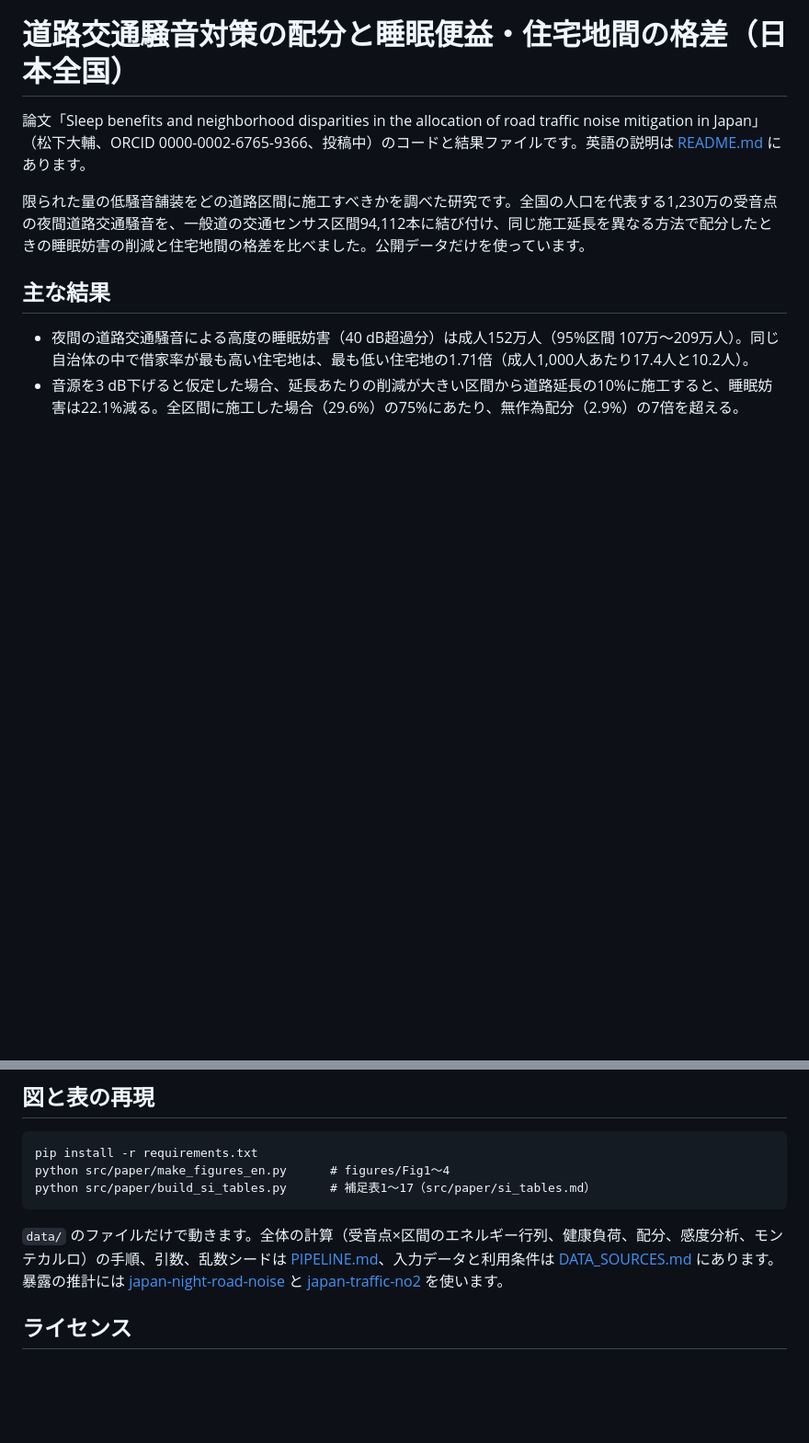
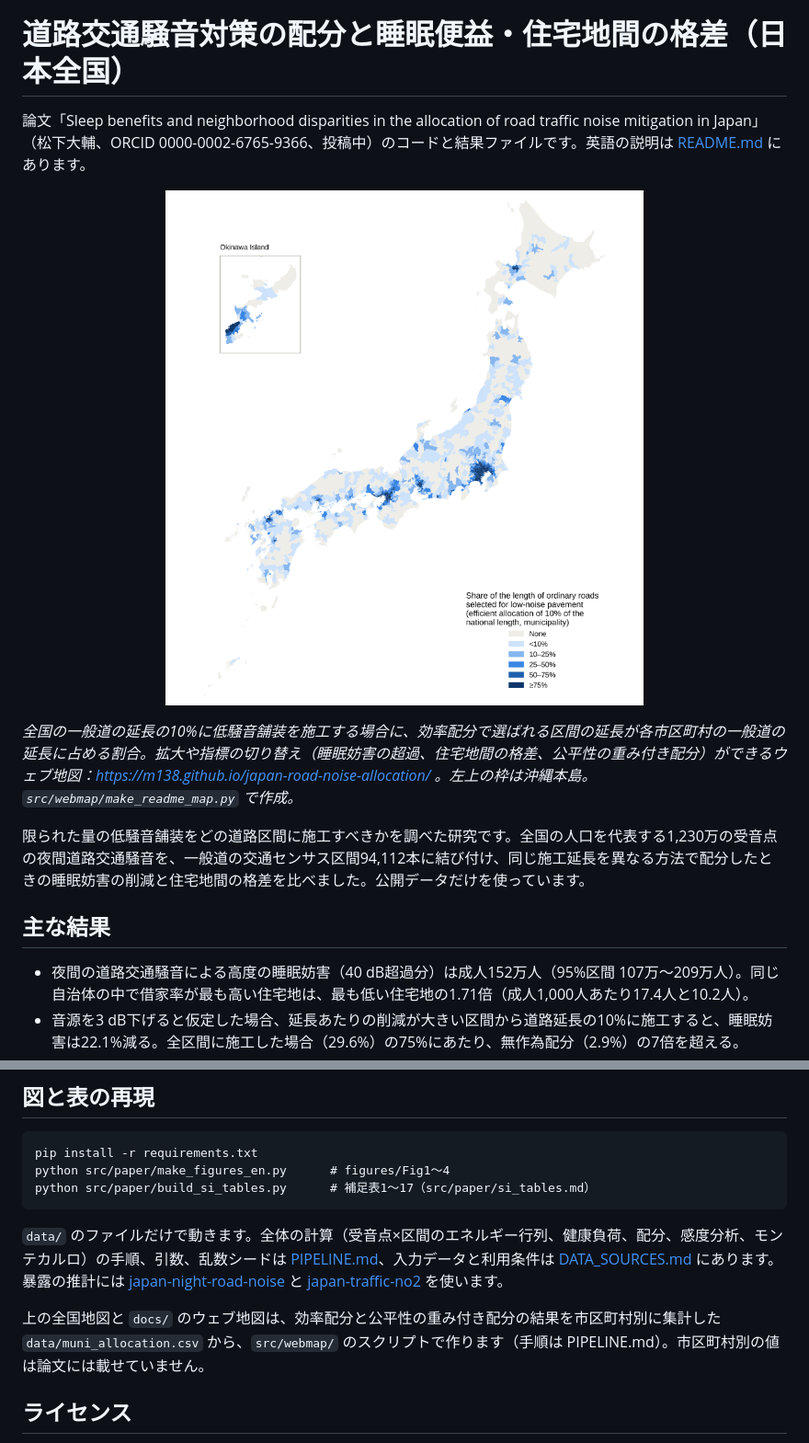
Before and after one commit to m138/japan-road-noise-allocation, a Markdown page: README_ja.md, 2 parts joined by grey strips. Shown at 92% size. Drawn GitHub-style; pictures changed too: docs/images/map_selected_share.png (added); blank space fills up the shorter version.

```diff
--- a/README_ja.md
+++ b/README_ja.md
@@ -1,6 +1,10 @@
 # 道路交通騒音対策の配分と睡眠便益・住宅地間の格差（日本全国）
 
 論文「Sleep benefits and neighborhood disparities in the allocation of road traffic noise mitigation in Japan」（松下大輔、ORCID 0000-0002-6765-9366、投稿中）のコードと結果ファイルです。英語の説明は [README.md](README.md) にあります。
+
+<p align="center"><img src="docs/images/map_selected_share.png" width="600" alt="効率配分で低騒音舗装の対象に選ばれる一般道の延長の割合を市区町村別に示した日本地図"></p>
+
+*全国の一般道の延長の10%に低騒音舗装を施工する場合に、効率配分で選ばれる区間の延長が各市区町村の一般道の延長に占める割合。拡大や指標の切り替え（睡眠妨害の超過、住宅地間の格差、公平性の重み付き配分）ができるウェブ地図：https://m138.github.io/japan-road-noise-allocation/ 。左上の枠は沖縄本島。`src/webmap/make_readme_map.py` で作成。*
 
 限られた量の低騒音舗装をどの道路区間に施工すべきかを調べた研究です。全国の人口を代表する1,230万の受音点の夜間道路交通騒音を、一般道の交通センサス区間94,112本に結び付け、同じ施工延長を異なる方法で配分したときの睡眠妨害の削減と住宅地間の格差を比べました。公開データだけを使っています。
 
@@ -31,6 +35,8 @@ python src/paper/build_si_tables.py      # 補足表1〜17（src/paper/si_tables
 
 `data/` のファイルだけで動きます。全体の計算（受音点×区間のエネルギー行列、健康負荷、配分、感度分析、モンテカルロ）の手順、引数、乱数シードは [PIPELINE.md](PIPELINE.md)、入力データと利用条件は [DATA_SOURCES.md](DATA_SOURCES.md) にあります。暴露の推計には [japan-night-road-noise](https://github.com/m138/japan-night-road-noise) と [japan-traffic-no2](https://github.com/m138/japan-traffic-no2) を使います。
 
+上の全国地図と `docs/` のウェブ地図は、効率配分と公平性の重み付き配分の結果を市区町村別に集計した `data/muni_allocation.csv` から、`src/webmap/` のスクリプトで作ります（手順は PIPELINE.md）。市区町村別の値は論文には載せていません。
+
 ## ライセンス
 
 - コード：MIT License
```
Also changed, not shown: PIPELINE.md (+8 -0 lines), README.md (+5 -2 lines), 7 other files.
